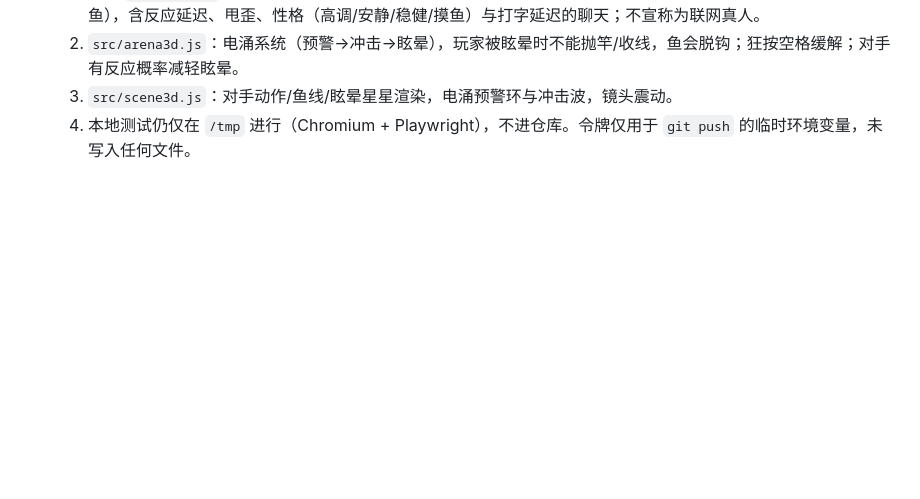
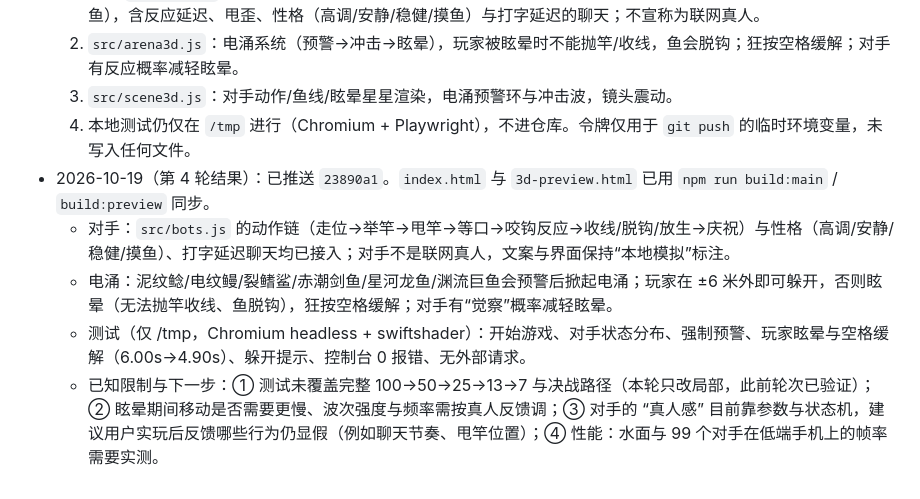
Before and after one commit to deawfwaef2/fish, a Markdown page: HANDOFF.md, the part around the change. Rendered like a GitHub page; blank space fills up the shorter version.

Commit message:
Record round 4 results in handoff

```diff
--- a/HANDOFF.md
+++ b/HANDOFF.md
@@ -69,3 +69,8 @@
   2. `src/arena3d.js`：电涌系统（预警→冲击→眩晕），玩家被眩晕时不能抛竿/收线，鱼会脱钩；狂按空格缓解；对手有反应概率减轻眩晕。
   3. `src/scene3d.js`：对手动作/鱼线/眩晕星星渲染，电涌预警环与冲击波，镜头震动。
   4. 本地测试仍仅在 `/tmp` 进行（Chromium + Playwright），不进仓库。令牌仅用于 `git push` 的临时环境变量，未写入任何文件。
+- 2026-10-19（第 4 轮结果）：已推送 `23890a1`。`index.html` 与 `3d-preview.html` 已用 `npm run build:main` / `build:preview` 同步。
+  - 对手：`src/bots.js` 的动作链（走位→举竿→甩竿→等口→咬钩反应→收线/脱钩/放生→庆祝）与性格（高调/安静/稳健/摸鱼）、打字延迟聊天均已接入；对手不是联网真人，文案与界面保持“本地模拟”标注。
+  - 电涌：泥纹鲶/电纹鳗/裂鳍鲨/赤潮剑鱼/星河龙鱼/渊流巨鱼会预警后掀起电涌；玩家在 ±6 米外即可躲开，否则眩晕（无法抛竿收线、鱼脱钩），狂按空格缓解；对手有“觉察”概率减轻眩晕。
+  - 测试（仅 /tmp，Chromium headless + swiftshader）：开始游戏、对手状态分布、强制预警、玩家眩晕与空格缓解（6.00s→4.90s）、躲开提示、控制台 0 报错、无外部请求。
+  - 已知限制与下一步：① 测试未覆盖完整 100→50→25→13→7 与决战路径（本轮只改局部，此前轮次已验证）；② 眩晕期间移动是否需要更慢、波次强度与频率需按真人反馈调；③ 对手的 “真人感” 目前靠参数与状态机，建议用户实玩后反馈哪些行为仍显假（例如聊天节奏、甩竿位置）；④ 性能：水面与 99 个对手在低端手机上的帧率需要实测。
```
